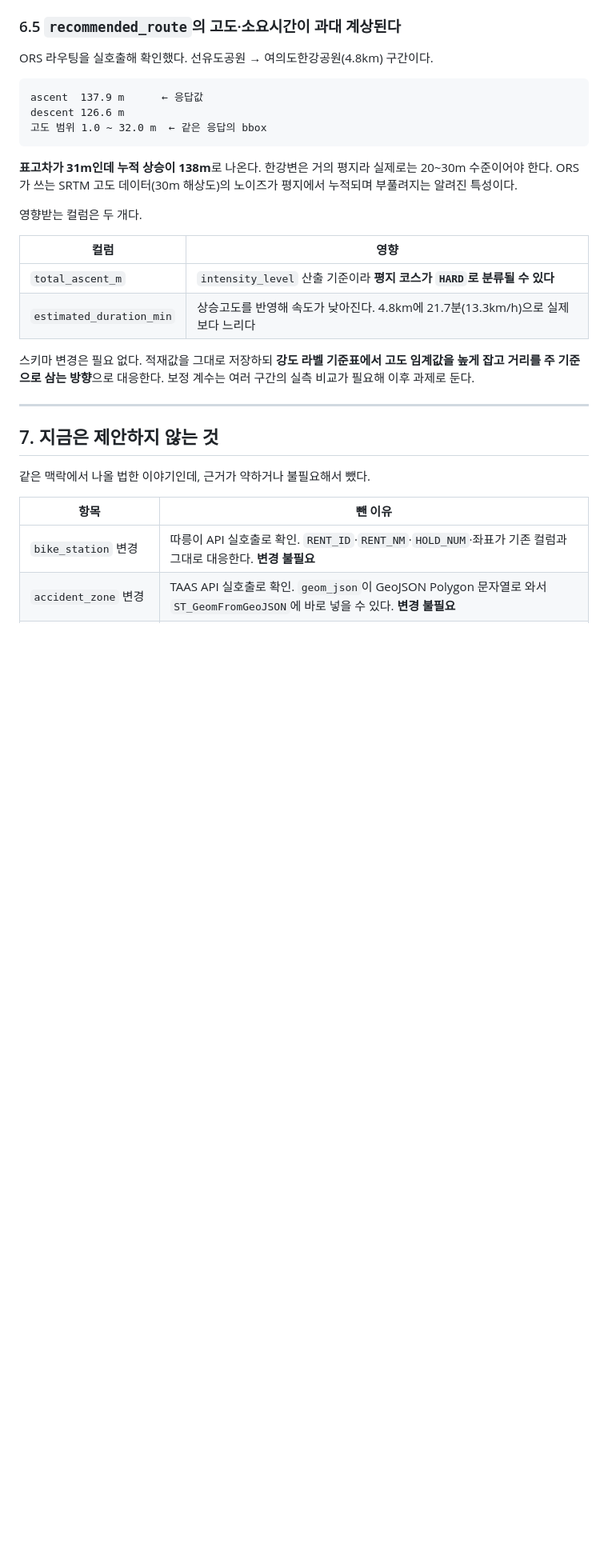
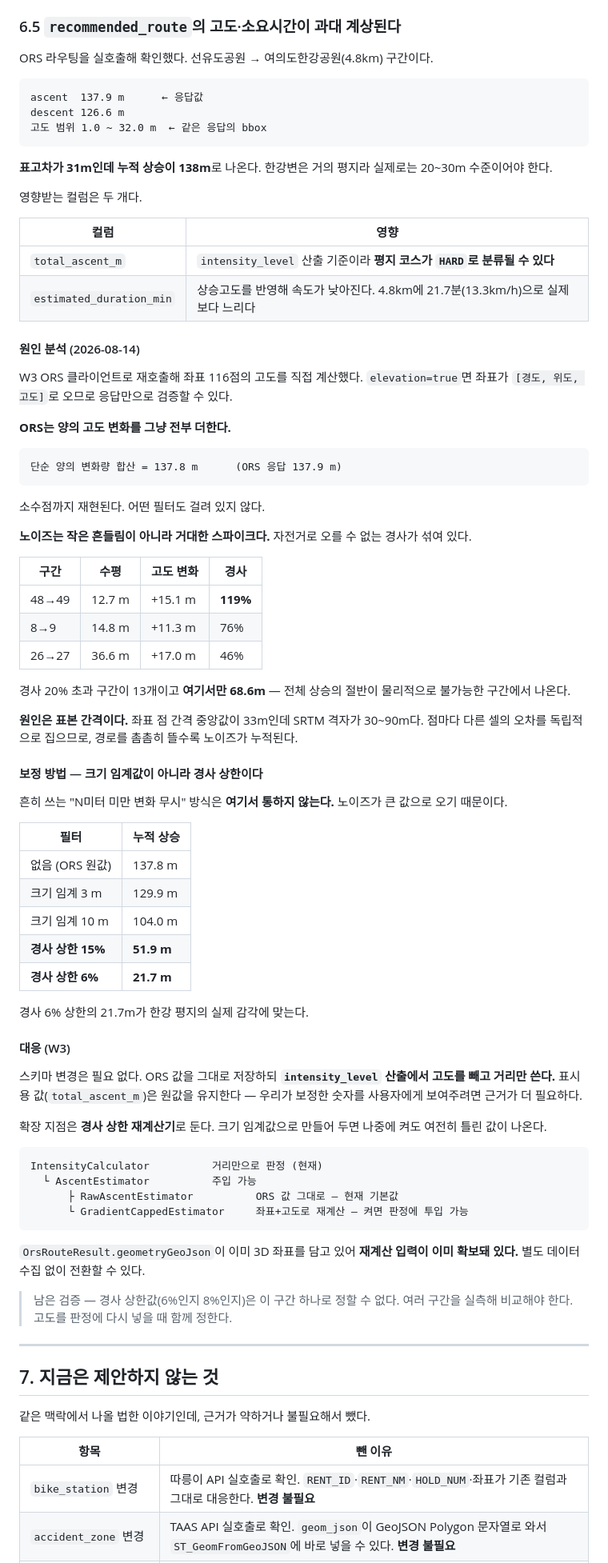
Before and after one commit to qbuzxj370-crypto/ridely-backend, a Markdown page: docs/shared/SCHEMA_CHANGE_POI.md, the part around the change. Shown at 80% size. Drawn GitHub-style; blank space fills up the shorter version.

Commit message:
docs: ORS 고도 노이즈 원인 분석 반영
6.5에 관찰만 있고 원인과 보정 방법이 없었다. elevation=true 응답의 좌표 116점으로 직접 계산해 채웠다.

ORS는 양의 고도 변화를 필터 없이 전부 더한다. 재현값 137.8이 응답 137.9와 맞는다. 표고차가 31m뿐인데 경사 20%를 넘는 구간 13개에서만 68.6m가 나온다. 좌표 간격 중앙값 33m가 SRTM 격자 30~90m와 겹쳐 점마다 다른 셀의 오차를 집는 것이 원인이다.

보정은 크기 임계값이 아니라 경사 상한이어야 한다. 노이즈가 큰 값으로 와서 10m 임계로도 104m가 남는다. 경사 6% 상한이면 21.7m로 평지에 적합하다고 본다. 나중에 고도를 적용할 사람이 크기 임계값부터 시도해야 하므로 표로 남겼다.

````diff
--- a/docs/shared/SCHEMA_CHANGE_POI.md
+++ b/docs/shared/SCHEMA_CHANGE_POI.md
@@ -349,8 +349,7 @@ descent 126.6 m
 ```
 
 **표고차가 31m인데 누적 상승이 138m**로 나온다. 한강변은 거의 평지라 실제로는
-20~30m 수준이어야 한다. ORS가 쓰는 SRTM 고도 데이터(30m 해상도)의 노이즈가
-평지에서 누적되며 부풀려지는 알려진 특성이다.
+20~30m 수준이어야 한다.
 
 영향받는 컬럼은 두 개다.
 
@@ -359,9 +358,68 @@ descent 126.6 m
 | `total_ascent_m` | `intensity_level` 산출 기준이라 **평지 코스가 `HARD`로 분류될 수 있다** |
 | `estimated_duration_min` | 상승고도를 반영해 속도가 낮아진다. 4.8km에 21.7분(13.3km/h)으로 실제보다 느리다 |
 
-스키마 변경은 필요 없다. 적재값을 그대로 저장하되 **강도 라벨 기준표에서 고도 임계값을
-높게 잡고 거리를 주 기준으로 삼는 방향**으로 대응한다. 보정 계수는 여러 구간의 실측
-비교가 필요해 이후 과제로 둔다.
+#### 원인 분석 (2026-08-14)
+
+W3 ORS 클라이언트로 재호출해 좌표 116점의 고도를 직접 계산했다.
+`elevation=true`면 좌표가 `[경도, 위도, 고도]`로 오므로 응답만으로 검증할 수 있다.
+
+**ORS는 양의 고도 변화를 그냥 전부 더한다.**
+
+```
+단순 양의 변화량 합산 = 137.8 m      (ORS 응답 137.9 m)
+```
+
+소수점까지 재현된다. 어떤 필터도 걸려 있지 않다.
+
+**노이즈는 작은 흔들림이 아니라 거대한 스파이크다.** 자전거로 오를 수 없는 경사가 섞여 있다.
+
+| 구간 | 수평 | 고도 변화 | 경사 |
+|---|---|---|---|
+| 48→49 | 12.7 m | +15.1 m | **119%** |
+| 8→9 | 14.8 m | +11.3 m | 76% |
+| 26→27 | 36.6 m | +17.0 m | 46% |
+
+경사 20% 초과 구간이 13개이고 **여기서만 68.6m** — 전체 상승의 절반이
+물리적으로 불가능한 구간에서 나온다.
+
+**원인은 표본 간격이다.** 좌표 점 간격 중앙값이 33m인데 SRTM 격자가 30~90m다.
+점마다 다른 셀의 오차를 독립적으로 집으므로, 경로를 촘촘히 뜰수록 노이즈가 누적된다.
+
+#### 보정 방법 — 크기 임계값이 아니라 경사 상한이다
+
+흔히 쓰는 "N미터 미만 변화 무시" 방식은 **여기서 통하지 않는다.** 노이즈가 큰 값으로 오기 때문이다.
+
+| 필터 | 누적 상승 |
+|---|---|
+| 없음 (ORS 원값) | 137.8 m |
+| 크기 임계 3 m | 129.9 m |
+| 크기 임계 10 m | 104.0 m |
+| **경사 상한 15%** | **51.9 m** |
+| **경사 상한 6%** | **21.7 m** |
+
+경사 6% 상한의 21.7m가 한강 평지의 실제 감각에 맞는다.
+
+#### 대응 (W3)
+
+스키마 변경은 필요 없다. ORS 값을 그대로 저장하되 **`intensity_level` 산출에서 고도를 빼고
+거리만 쓴다.** 표시용 값(`total_ascent_m`)은 원값을 유지한다 — 우리가 보정한 숫자를
+사용자에게 보여주려면 근거가 더 필요하다.
+
+확장 지점은 **경사 상한 재계산기**로 둔다. 크기 임계값으로 만들어 두면 나중에 켜도
+여전히 틀린 값이 나온다.
+
+```
+IntensityCalculator          거리만으로 판정 (현재)
+  └ AscentEstimator          주입 가능
+      ├ RawAscentEstimator          ORS 값 그대로 — 현재 기본값
+      └ GradientCappedEstimator     좌표+고도로 재계산 — 켜면 판정에 투입 가능
+```
+
+`OrsRouteResult.geometryGeoJson`이 이미 3D 좌표를 담고 있어 **재계산 입력이 이미 확보돼 있다.**
+별도 데이터 수집 없이 전환할 수 있다.
+
+> 남은 검증 — 경사 상한값(6%인지 8%인지)은 이 구간 하나로 정할 수 없다.
+> 여러 구간을 실측해 비교해야 한다. 고도를 판정에 다시 넣을 때 함께 정한다.
 
 ---
 
````
Also changed, not shown: docs/shared/DATA_SOURCES.md (+2 -1 lines).
